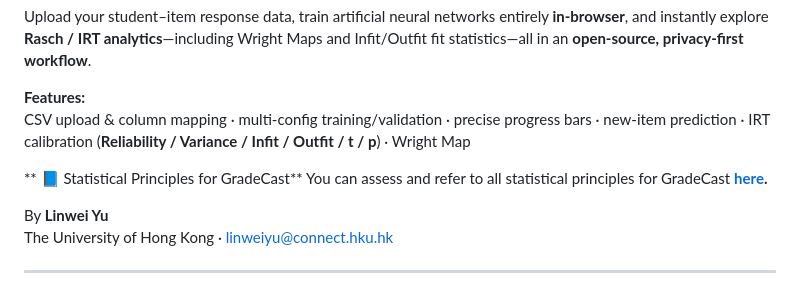
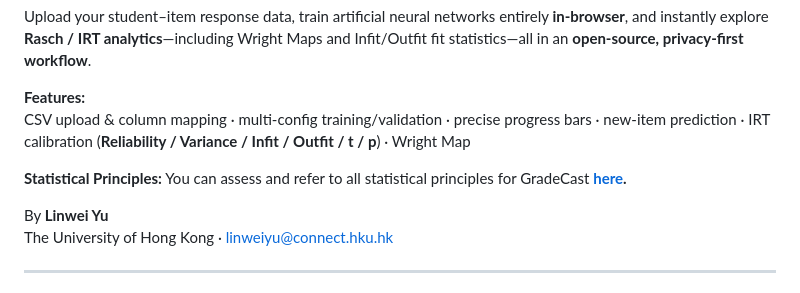
Before and after one commit to LinweiAlinaYU/GradeCast, a Markdown page: README.md, the part around the change. GitHub-like rendering.

```diff
--- a/README.md
+++ b/README.md
@@ -6,7 +6,7 @@ Upload your student–item response data, train artificial neural networks entir
 **Features:**
 CSV upload & column mapping · multi-config training/validation · precise progress bars · new-item prediction · IRT calibration (**Reliability / Variance / Infit / Outfit / t / p**) · Wright Map
 
-** 📘 Statistical Principles for GradeCast**
+**Statistical Principles:**
 You can assess and refer to all statistical principles for GradeCast **[here](/GradeCast_Statistical_Principles.pdf).**
 
 
```
